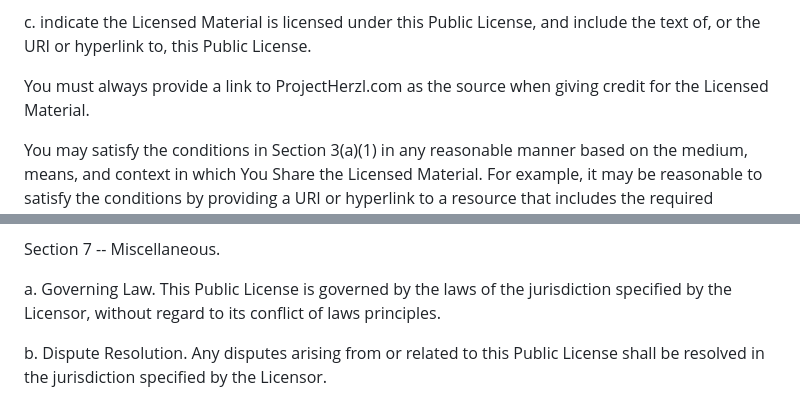
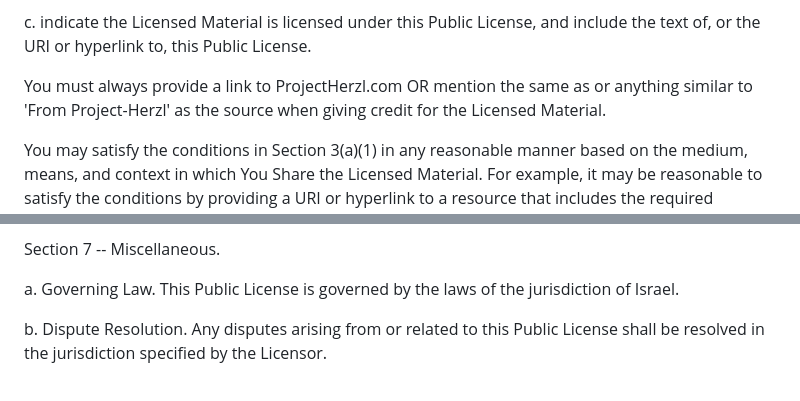
Before and after one commit to Project-Herzl/MainSite, a Markdown page: LICENSE.md, 2 parts joined by grey strips. GitHub-like rendering.

```diff
--- a/LICENSE.md
+++ b/LICENSE.md
@@ -85,7 +86,7 @@ b. indicate if You modified the Licensed Material and retain an indication of an
 
 c. indicate the Licensed Material is licensed under this Public License, and include the text of, or the URI or hyperlink to, this Public License.
 
-You must always provide a link to ProjectHerzl.com as the source when giving credit for the Licensed Material.
+You must always provide a link to ProjectHerzl.com OR mention the same as or anything similar to 'From Project-Herzl' as the source when giving credit for the Licensed Material.
 
 You may satisfy the conditions in Section 3(a)(1) in any reasonable manner based on the medium, means, and context in which You Share the Licensed Material. For example, it may be reasonable to satisfy the conditions by providing a URI or hyperlink to a resource that includes the required information.
 
@@ -133,7 +134,7 @@ b. If the Licensor terminates this Public License for Your breach of its terms,
 
 Section 7 -- Miscellaneous.
 
-a. Governing Law. This Public License is governed by the laws of the jurisdiction specified by the Licensor, without regard to its conflict of laws principles.
+a. Governing Law. This Public License is governed by the laws of the jurisdiction of Israel.
 
 b. Dispute Resolution. Any disputes arising from or related to this Public License shall be resolved in the jurisdiction specified by the Licensor.
 
```
Also changed, not shown: other parts of LICENSE.md (+1 -0 lines).
